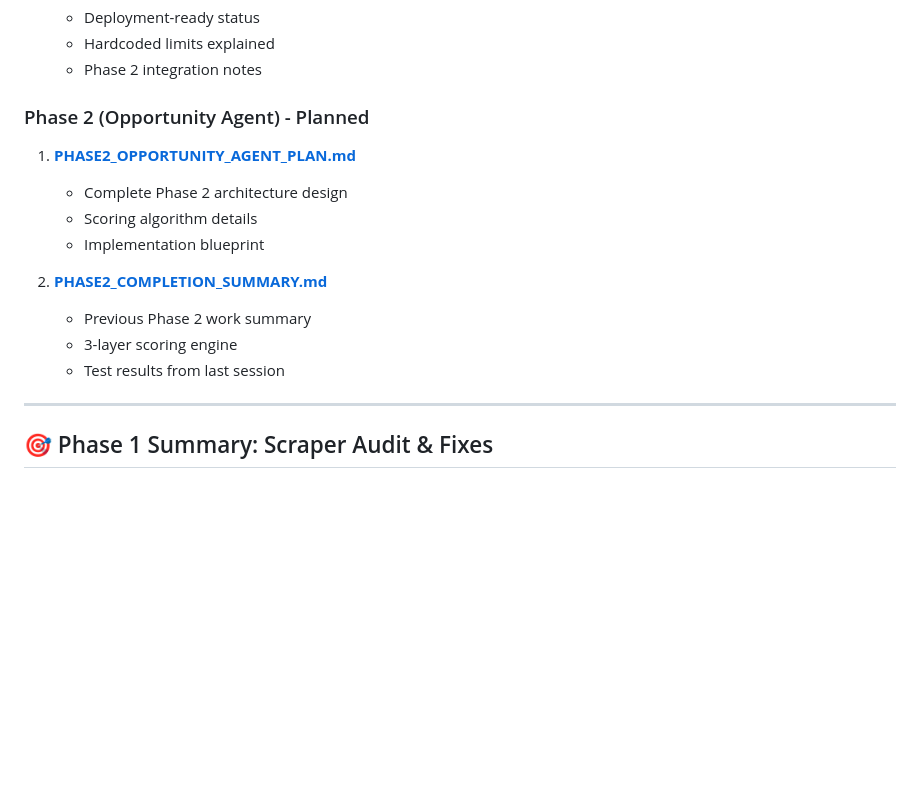
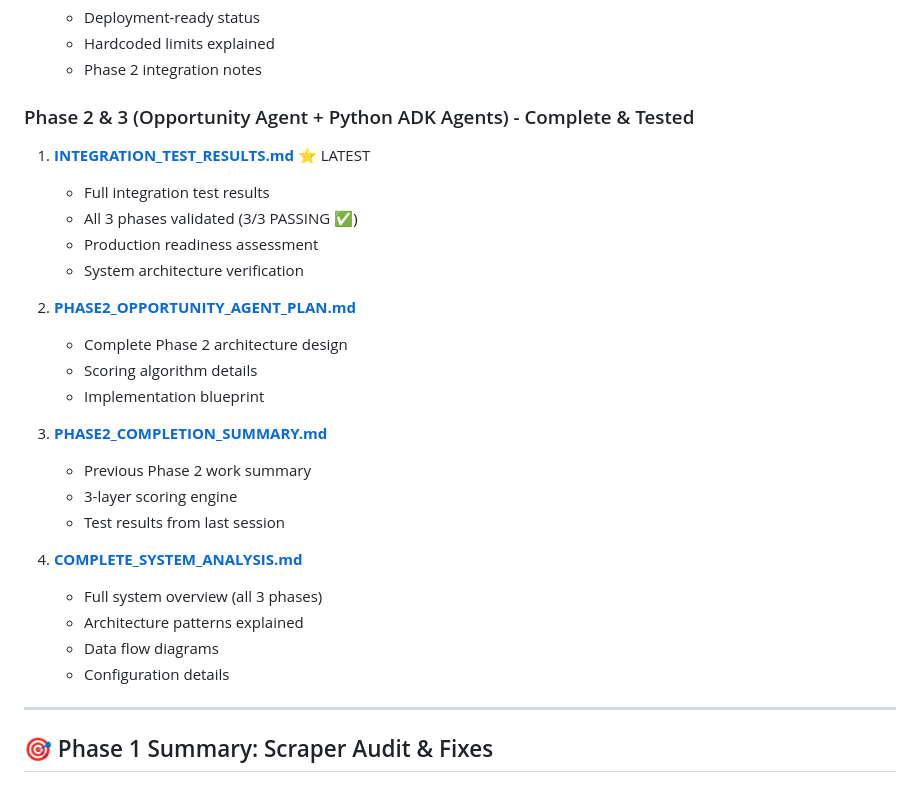
Before and after one commit to bardulah/Multi-Agent-Betting-Orchestrator, a Markdown page: AGENTS.md, the part around one of its changes. Drawn GitHub-style; blank space fills up the shorter version.

```diff
--- a/AGENTS.md
+++ b/AGENTS.md
@@ -48,16 +69,28 @@
    - Hardcoded limits explained
    - Phase 2 integration notes
 
-### Phase 2 (Opportunity Agent) - Planned
-1. **[PHASE2_OPPORTUNITY_AGENT_PLAN.md](./PHASE2_OPPORTUNITY_AGENT_PLAN.md)**
+### Phase 2 & 3 (Opportunity Agent + Python ADK Agents) - Complete & Tested
+1. **[INTEGRATION_TEST_RESULTS.md](./INTEGRATION_TEST_RESULTS.md)** ⭐ LATEST
+   - Full integration test results
+   - All 3 phases validated (3/3 PASSING ✅)
+   - Production readiness assessment
+   - System architecture verification
+
+2. **[PHASE2_OPPORTUNITY_AGENT_PLAN.md](./PHASE2_OPPORTUNITY_AGENT_PLAN.md)**
    - Complete Phase 2 architecture design
    - Scoring algorithm details
    - Implementation blueprint
 
-2. **[PHASE2_COMPLETION_SUMMARY.md](./PHASE2_COMPLETION_SUMMARY.md)**
+3. **[PHASE2_COMPLETION_SUMMARY.md](./PHASE2_COMPLETION_SUMMARY.md)**
    - Previous Phase 2 work summary
    - 3-layer scoring engine
    - Test results from last session
+
+4. **[COMPLETE_SYSTEM_ANALYSIS.md](./COMPLETE_SYSTEM_ANALYSIS.md)**
+   - Full system overview (all 3 phases)
+   - Architecture patterns explained
+   - Data flow diagrams
+   - Configuration details
 
 ---
 
```
Also changed, not shown: other parts of AGENTS.md (+27 -6 lines).
